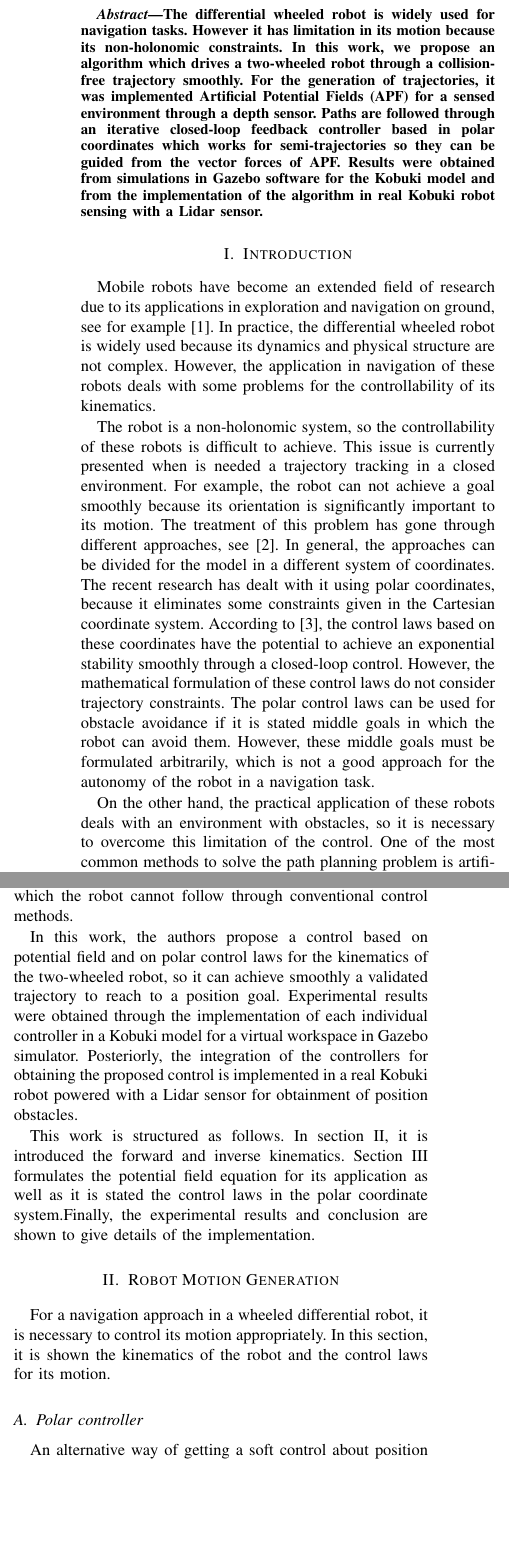
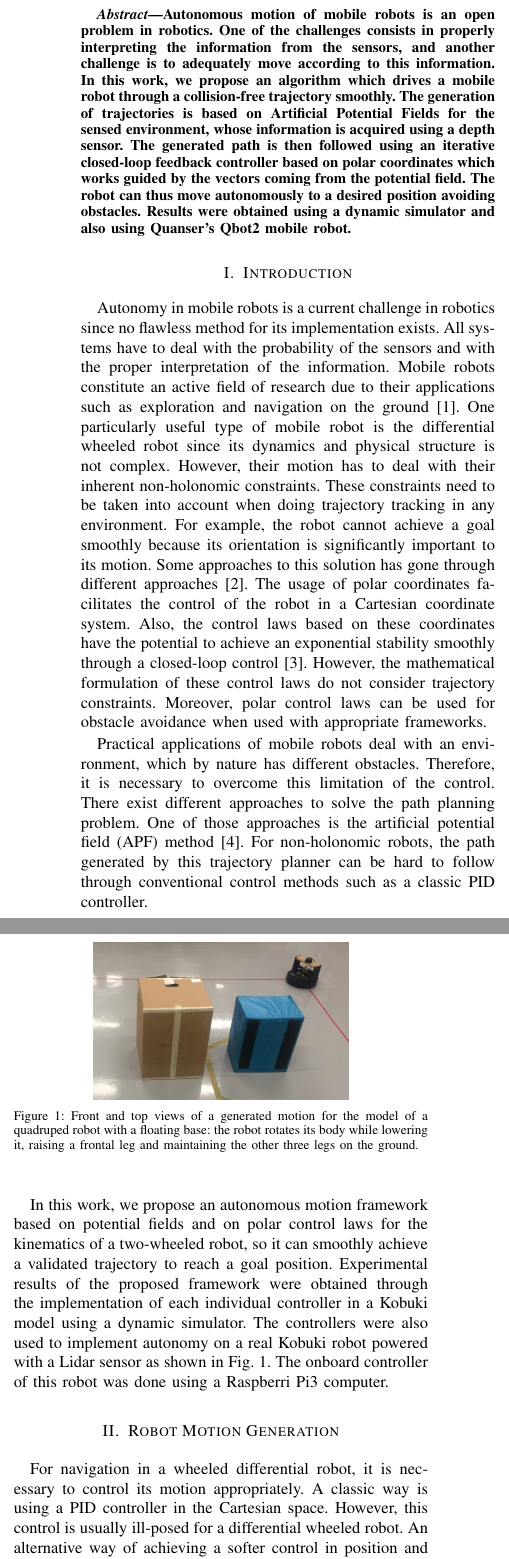
Before and after one commit to Josemaria95/intercon, a LaTeX paper (intercom.tex): two parts of the columns of page 1 of 4 before the commit and two parts of the columns of page 1 of 5 after it, joined at a grey line, cut at the place of the change, the shorter picture padded with empty space. Compiled offline with pdfLaTeX; a missing font is replaced by an installed copy or a similar font; a LaTeX package or settings file that is missing is left out.

Commit message:
modificaciones

```diff
--- a/intercom.tex
+++ b/intercom.tex
@@ -46,34 +46,58 @@
 % }
 \maketitle
 \begin{abstract}
-The differential wheeled robot is widely used for navigation tasks. However it has limitation in its motion because its non-holonomic constraints. In this work, we propose an algorithm which drives a two-wheeled robot through a collision-free trajectory smoothly. For the generation of trajectories, it was implemented Artificial Potential Fields (APF) for a sensed environment through a depth sensor. Paths are followed through an iterative closed-loop feedback controller based in polar coordinates which works for semi-trajectories so they can be guided from the vector forces  of APF. Results were obtained from simulations in Gazebo software for the Kobuki model and from the implementation of the algorithm in real Kobuki robot sensing  with a Lidar sensor.
+  Autonomous motion of mobile robots is an open problem in robotics. One of the challenges consists in properly interpreting the information from the sensors, and another challenge is to adequately move according to this information.
+%   The differential wheeled
+% robot is widely used for navigation tasks. However it has limitation in its
+% motion because its non-holonomic constraints.
+  In this work, we propose an algorithm which drives a mobile robot through a
+  collision-free trajectory smoothly. The generation of trajectories is based
+  on Artificial Potential Fields for the sensed environment, whose information
+  is acquired using a depth sensor. The generated path is then followed using
+  an iterative closed-loop feedback controller based on polar coordinates which
+  % works for semi-trajectories so they can be guided from the vector forces of
+  works guided by the vectors coming from the potential field. The robot can
+  thus move autonomously to a desired position avoiding obstacles. Results were
+  obtained using a dynamic simulator and also using Quanser's Qbot2 mobile
+  robot.
+  % from simulations in Gazebo software for the Kobuki model and
+  % from the implementation of the algorithm in real Kobuki robot sensing with a
+  % Lidar sensor.
 \end{abstract}
 \IEEEpeerreviewmaketitle
 % \textbf{\textit{Keywords - NAO Robot, Inverse Kinematics, Image Processing, Drawing Imitation}}
 
 \section{Introduction}
 
-Mobile robots have become an extended field of research due to its applications in exploration and navigation on ground, see for example \cite{Bonin-Font2008}. In practice, the differential wheeled robot is widely used because its dynamics and physical structure are not complex. However, the application in navigation of these robots deals with some problems for the controllability of its kinematics.
+Autonomy in mobile robots is a current challenge in robotics since no flawless method for its implementation exists. All systems have to deal with the probability of the sensors and with the proper interpretation of the information. Mobile robots constitute an active field of research due to their applications such as exploration and navigation on the ground \cite{Bonin-Font2008}.
+One particularly useful type of mobile robot is the differential wheeled robot since its dynamics and physical structure is not complex. However, their motion has to deal with their inherent non-holonomic constraints.
+%application in navigation of these robots deals with some problems for the controllability of its kinematics.
+%The robot is a non-holonomic system, so the controllability of these robots is difficult to achieve.
+These constraints need to be taken into account when doing trajectory tracking in any environment. For example, the robot cannot achieve a goal smoothly because its orientation is significantly important to its motion. Some approaches to this solution has gone through different approaches \cite{Rubayat}.
+% In general, these approaches can be divided for the model in a different system of coordinates.
+The usage of polar coordinates facilitates the control of the robot in a Cartesian coordinate system. Also, the control laws based on these coordinates have the potential to achieve an exponential stability smoothly through a closed-loop control \cite{Matoui}. However, the mathematical formulation of these control laws do not consider trajectory constraints. Moreover, polar control laws can be used for obstacle avoidance when used with appropriate frameworks.
+% if there are obstacles if it is stated middle goals in which the robot can avoid them. However, these middle goals must be formulated arbitrarily, which is not a good approach for the autonomy of the robot in a navigation task.
 
-The robot is a non-holonomic system, so the controllability of these robots is difficult to achieve. This issue is currently presented when is needed a trajectory tracking in a closed environment. For example, the robot can not achieve a goal smoothly because its orientation is significantly important to its motion. The treatment of this problem has gone through different approaches, see \cite{Rubayat}. In general, the approaches can be divided for the model in a different system of coordinates. The recent research has dealt with it using polar coordinates, because it eliminates some constraints given in the Cartesian coordinate system. According to \cite{Matoui}, the control laws based on these coordinates have the potential to achieve an exponential stability smoothly through a closed-loop control. However, the mathematical formulation of these control laws do not consider trajectory constraints. The polar control laws can be used for obstacle avoidance if it is stated middle goals in which the robot can avoid them. However, these middle goals must be formulated arbitrarily, which is not a good approach for the autonomy of the robot in a navigation task.
+Practical applications of mobile robots deal with an environment, which by nature has different obstacles. Therefore, it is necessary to overcome this limitation of the control. There exist different approaches to solve the path planning problem. One of those approaches is the artificial potential field (APF) method \cite{Woods}. For non-holonomic robots, the path generated by this trajectory planner can be hard to follow through conventional control methods such as a classic PID controller.
+%or the two-wheeled robot, its non-holonomic problem impede a normal path planning through this method. The artificial attractive or repulsive forces formulate trajectories which the robot cannot follow through conventional control methods.
 
-On the other hand, the practical application of these robots deals with an environment with obstacles, so it is necessary to overcome this limitation of the control.  One of the most common methods to solve the path planning problem is artificial potential field (APF). The research in this field has shown that APF is an immediate alternative on mobile robots, see \cite{Woods}. However, for the two-wheeled robot, its non-holonomic problem impede a normal path planning through this method. The artificial attractive or repulsive forces formulate trajectories which the robot cannot follow through conventional control methods.
+In this work, we propose an autonomous motion framework based on potential fields and on polar control laws for the kinematics of a two-wheeled robot, so it can smoothly achieve a validated trajectory to reach a goal position. Experimental results of the proposed framework were obtained through the implementation of each individual controller in a Kobuki model using a dynamic simulator. The controllers were also used to implement autonomy on a real Kobuki robot powered with a Lidar sensor as shown in Fig.~\ref{fig:example-robot}.  The onboard controller of this robot was done using a Raspberri Pi3 computer.
+% Posteriorly, the integration of the controllers for obtaining the proposed control is implemented in a real Kobuki robot powered with a Lidar sensor for obtainment of position obstacles.
+% This work is structured as follows. In section \ref{sec:robot_motion}, it is introduced the forward and inverse kinematics. Section  \ref{sec:APF} formulates the potential field equation for its application as well as it is stated the control laws in the polar coordinate system.Finally, the experimental results and conclusion are shown to give details of the implementation.
 
-In this work, the authors propose a control based on potential field and on polar control laws for the kinematics of the two-wheeled robot, so it can achieve smoothly a validated trajectory to reach to a position goal. Experimental results were obtained through the implementation of each individual controller in a Kobuki model for a virtual workspace in Gazebo simulator. Posteriorly, the integration of the controllers for obtaining the proposed control is implemented in a real Kobuki robot powered with a Lidar sensor for obtainment of position obstacles.
+\begin{figure}%[h]
+  \centering \footnotesize
+  \subfloat
+  {\includegraphics[width=0.3\textwidth]{kobuki}}
+  \captionsetup{font=footnotesize}
+  \caption{Front and top views of a generated motion for the model of a
+    quadruped robot with a floating base: the robot rotates its body while
+    lowering it, raising a frontal leg and maintaining the other three legs on
+    the ground.}
+  \label{fig:example-robot}
+\end{figure}
 
-This work is structured as follows. In section \ref{sec:robot_motion}, it is introduced the forward and inverse kinematics. Section  \ref{sec:APF} formulates the potential field equation for its application as well as it is stated the control laws in the polar coordinate system.Finally, the experimental results and conclusion are shown to give details of the implementation.
 
 \section{Robot Motion Generation}
 \label{sec:robot_motion}
-For a navigation approach in a wheeled differential robot, it is necessary to control its motion appropriately. In this section, it is shown the kinematics of the robot and the control laws for its motion.
 
-\subsection{Polar controller}
-
-%\begin{figure}[h]
-%  \includegraphics[width=0.5\linewidth]{control_polar.png}
-%  \centering\caption{Feedback control of states to a reference position}
-%  \label{fig:Polar}
-%\end{figure}
-
-An alternative way of getting a soft control about position and orientation for a differential robot is throughout a control linear law for feedback  of the states based on polar coordinates. Polar controller equations are:
-\begin{equation}
@@ -89,2 +104,10 @@ An alternative way of getting a soft control about position and orientation for
-Considering these variables shown, the following control law can be used for the linear speed and for the angular velocity of the robot:
-\begin{equation}
+For navigation in a wheeled differential robot, it is necessary to control its motion appropriately. A classic way is using a PID controller in the Cartesian space. However, this control is usually ill-posed for a differential wheeled robot.
+%In this section, the kinematics of the robot is recalled, and the control laws for its motion based on a polar approach is presented.
+% In this section the control laws for its motion based on a polar approach is presented.
+%\subsection{Polar controller}
+An alternative way of achieving a softer control in position and orientation for a differential robot is using a linear control law for the feedback of the states based on polar coordinates. As Fig.~\ref{fig:Polar} shows, the polar coordinates associated with the robot are the following
+\begin{align*}
+  \rho &= \sqrt[]{(x_{d} - x)^2 + (y_{d} - y)^2}  \\
+  \alpha &= \text{atan2}(y_{d} - y, x_{d} - x) - \theta  \\
+  \beta &= -\text{atan2}(y_{d} - y, x_{d} - x) + \theta_{d}.
+\end{align*}
@@ -95,0 +121,4 @@ Considering these variables shown, the following control law can be used for the
+\begin{align*}
+  v &= k_{\rho}\rho \\
+  \omega &= k_{\alpha}\alpha + k_{\beta}\beta
+\end{align*}
```
Also changed, not shown: attr_force.png, attr_force2.png (added), kobuki.jpg (added), intercom.tex (39 more changed lines).
